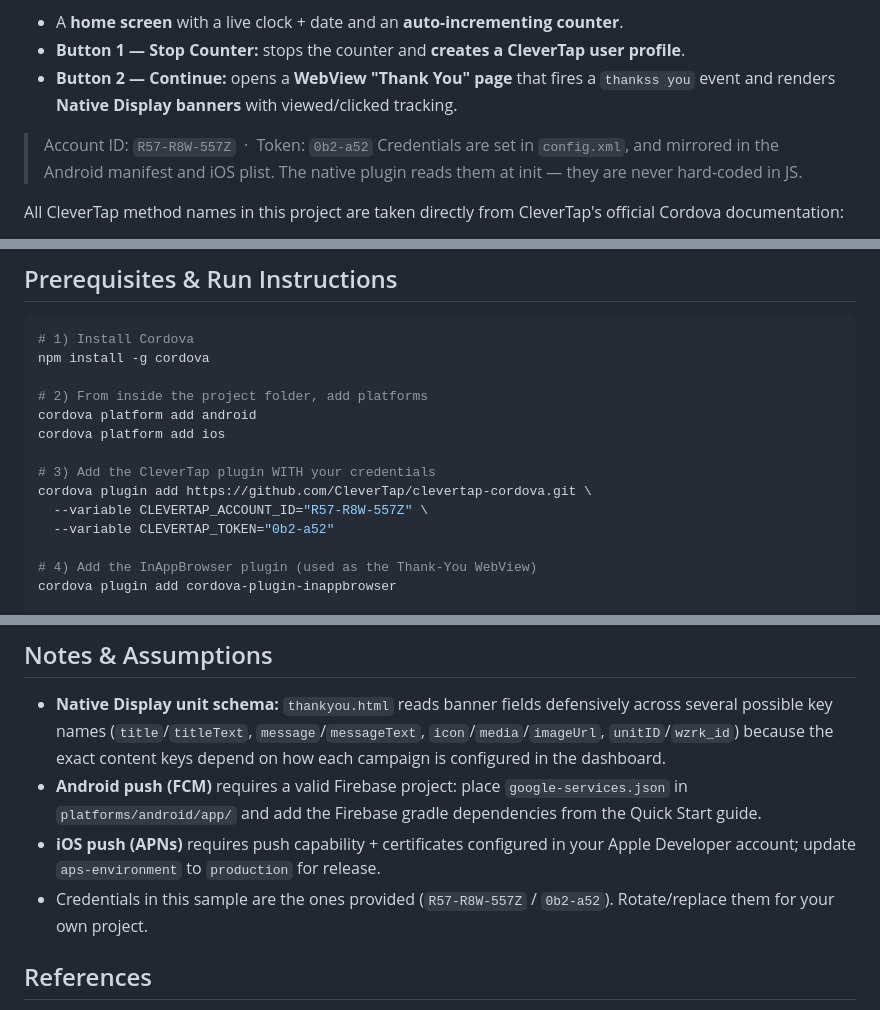
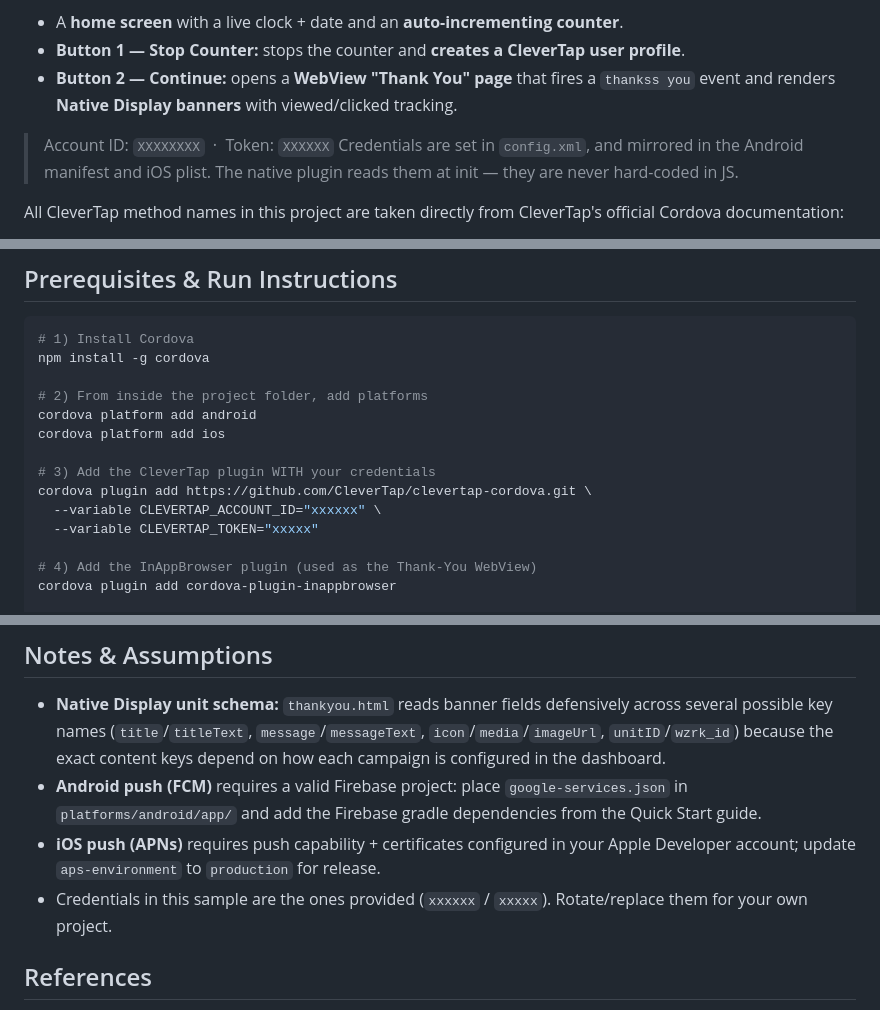
Before and after one commit to entc143/CordovaHybridAppwithWebView, a Markdown page: README.md, 3 parts joined by grey strips. GitHub-like rendering.

Commit message:
Mask sensitive CleverTap credentials in README
Updated README to mask sensitive credentials.

```diff
--- a/README.md
+++ b/README.md
@@ -6,7 +6,7 @@ A hybrid **Apache Cordova** sample app that demonstrates a full **CleverTap** in
 - **Button 1 — Stop Counter:** stops the counter and **creates a CleverTap user profile**.
 - **Button 2 — Continue:** opens a **WebView "Thank You" page** that fires a `thankss you` event and renders **Native Display banners** with viewed/clicked tracking.
 
-> Account ID: `R57-R8W-557Z` &nbsp;·&nbsp; Token: `0b2-a52`
+> Account ID: `XXXXXXXX` &nbsp;·&nbsp; Token: `XXXXXX`
 > Credentials are set in `config.xml`, and mirrored in the Android manifest and iOS plist. The native plugin reads them at init — they are never hard-coded in JS.
 
 All CleverTap method names in this project are taken directly from CleverTap's official Cordova documentation:
@@ -67,8 +67,8 @@ cordova platform add ios
 
 # 3) Add the CleverTap plugin WITH your credentials
 cordova plugin add https://github.com/CleverTap/clevertap-cordova.git \
-  --variable CLEVERTAP_ACCOUNT_ID="R57-R8W-557Z" \
-  --variable CLEVERTAP_TOKEN="0b2-a52"
+  --variable CLEVERTAP_ACCOUNT_ID="xxxxxx" \
+  --variable CLEVERTAP_TOKEN="xxxxx"
 
 # 4) Add the InAppBrowser plugin (used as the Thank-You WebView)
 cordova plugin add cordova-plugin-inappbrowser
@@ -214,7 +214,7 @@ event back in the Cordova app.
   Quick Start guide.
 - **iOS push (APNs)** requires push capability + certificates configured in your
   Apple Developer account; update `aps-environment` to `production` for release.
-- Credentials in this sample are the ones provided (`R57-R8W-557Z` / `0b2-a52`).
+- Credentials in this sample are the ones provided (`xxxxxx` / `xxxxx`).
   Rotate/replace them for your own project.
 
 ## References
```
